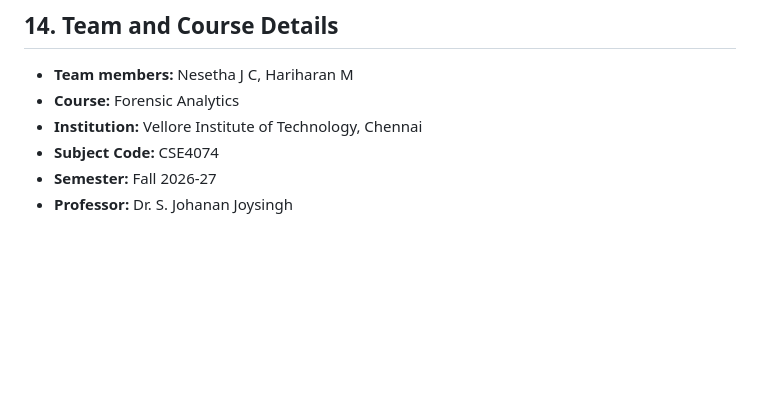
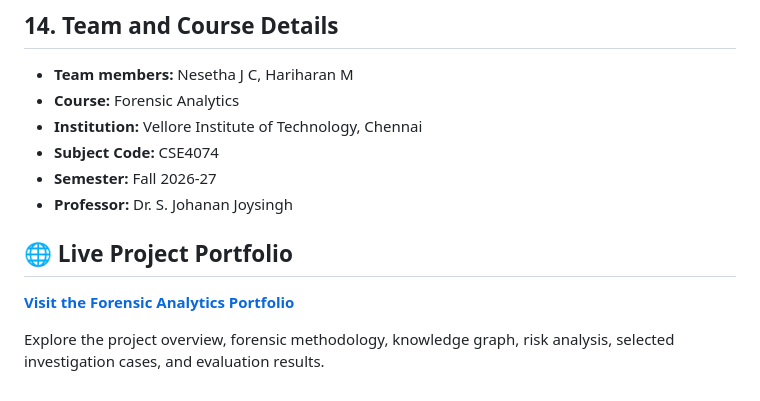
Before and after one commit to Nesetha/Forensic_Project, a Markdown page: README.md, the part around the change. Drawn GitHub-style; blank space fills up the shorter version.

Commit message:
Added changes
Added a section for the live project portfolio with a link.

```diff
--- a/README.md
+++ b/README.md
@@ -232,3 +232,9 @@ The notebook uses Google Colab upload and download utilities. Running it in a lo
 - **Subject Code:** CSE4074
 - **Semester:** Fall 2026-27
 - **Professor:** Dr. S. Johanan Joysingh
+
+## 🌐 Live Project Portfolio
+
+**[Visit the Forensic Analytics Portfolio](https://nesetha.github.io/Forensic_Project/)**
+
+Explore the project overview, forensic methodology, knowledge graph, risk analysis, selected investigation cases, and evaluation results.
```
